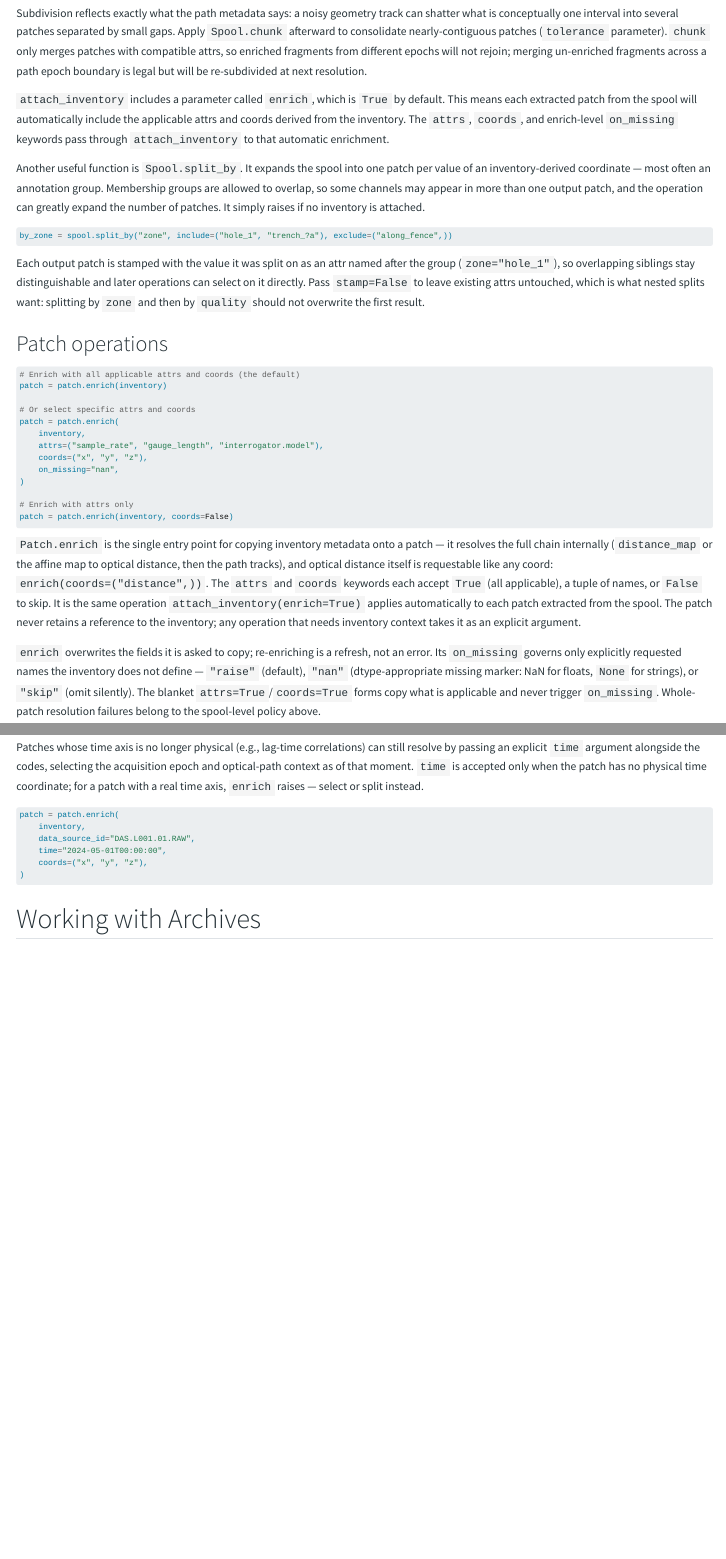
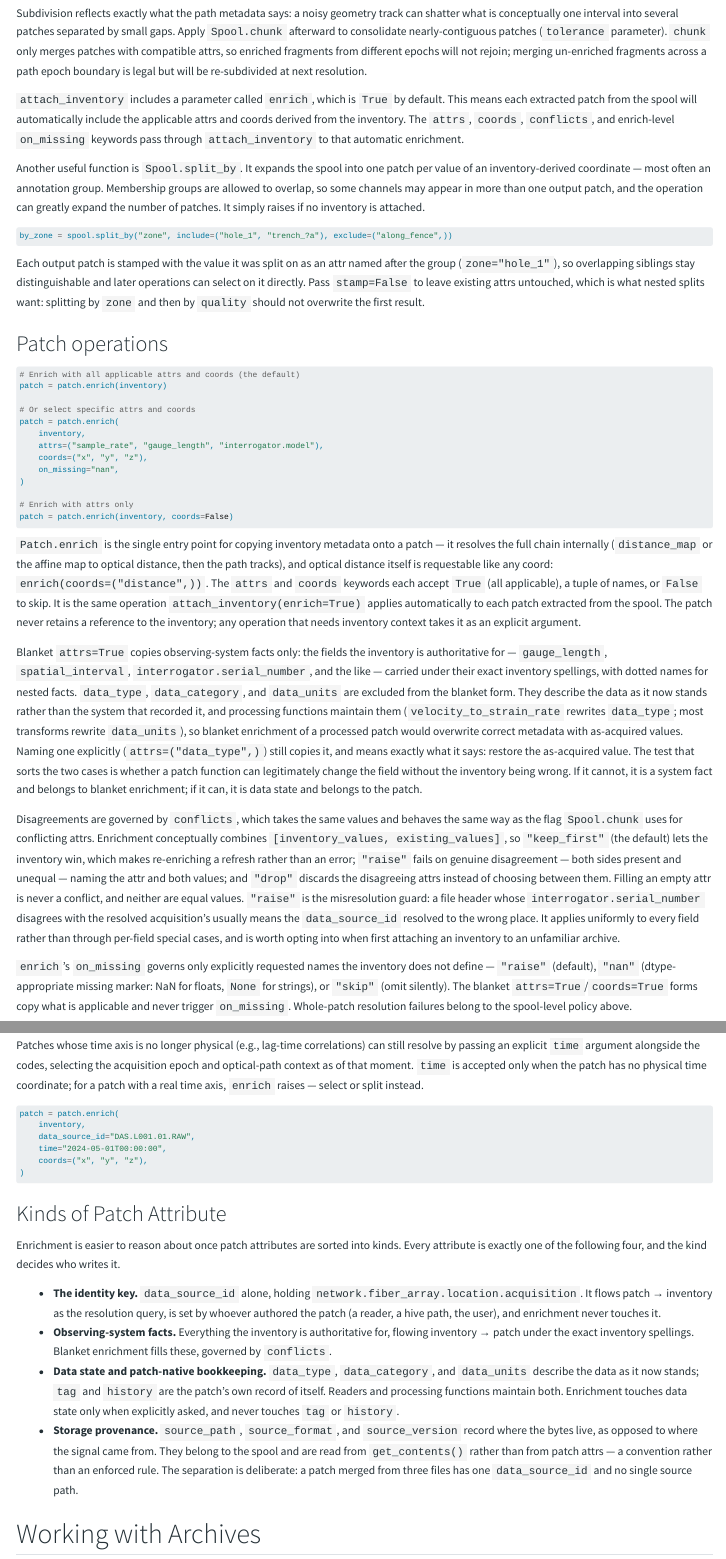
Before and after one commit to DASDAE/inventory, a Quarto document (API/spool.qmd): the page in a window 1100 px wide, from 1450 px down, and a second part further down, joined at a grey line. Rendered offline with R 4.5, knitr and Pandoc in place of Quarto, with nearby package versions; menus at the side of the page are left out.

Commit message:
Amend the enrich contract: attr kinds, conflicts, blanket scope
Blanket attrs=True was previously unbounded, which would overwrite
data_type/data_category/data_units on a processed patch with the
as-acquired values. Scope it to observing-system facts and say what
sorts the two cases: whether a patch function can legitimately change
the field without the inventory being wrong.

Replace unconditional overwrite with a conflicts flag reusing chunk's
vocabulary, so a header disagreeing with the resolved acquisition can
be made to raise instead of being silently replaced. Record the four
attribute kinds once, and drop the claim that component attrs are
derived from data_source_id: it stays a single field and component
queries are wildcard matches.

````diff
--- a/API/spool.qmd
+++ b/API/spool.qmd
@@ -78,7 +78,7 @@ Acquisition boundaries are stricter: a configuration change requires stopping an
 
 Subdivision reflects exactly what the path metadata says: a noisy geometry track can shatter what is conceptually one interval into several patches separated by small gaps. Apply `Spool.chunk` afterward to consolidate nearly-contiguous patches (`tolerance` parameter). `chunk` only merges patches with compatible attrs, so enriched fragments from different epochs will not rejoin; merging un-enriched fragments across a path epoch boundary is legal but will be re-subdivided at next resolution.
 
-`attach_inventory` includes a parameter called `enrich`, which is `True` by default. This means each extracted patch from the spool will automatically include the applicable attrs and coords derived from the inventory. The `attrs`, `coords`, and enrich-level `on_missing` keywords pass through `attach_inventory` to that automatic enrichment.
+`attach_inventory` includes a parameter called `enrich`, which is `True` by default. This means each extracted patch from the spool will automatically include the applicable attrs and coords derived from the inventory. The `attrs`, `coords`, `conflicts`, and enrich-level `on_missing` keywords pass through `attach_inventory` to that automatic enrichment.
 
 Another useful function is `Spool.split_by`. It expands the spool into one patch per value of an inventory-derived coordinate — most often an annotation group. Membership groups are allowed to overlap, so some channels may appear in more than one output patch, and the operation can greatly expand the number of patches. It simply raises if no inventory is attached.
 
@@ -108,7 +108,11 @@ patch = patch.enrich(inventory, coords=False)
 
 `Patch.enrich` is the single entry point for copying inventory metadata onto a patch — it resolves the full chain internally (`distance_map` or the affine map to optical distance, then the path tracks), and optical distance itself is requestable like any coord: `enrich(coords=("distance",))`. The `attrs` and `coords` keywords each accept `True` (all applicable), a tuple of names, or `False` to skip. It is the same operation `attach_inventory(enrich=True)` applies automatically to each patch extracted from the spool. The patch never retains a reference to the inventory; any operation that needs inventory context takes it as an explicit argument.
 
-`enrich` overwrites the fields it is asked to copy; re-enriching is a refresh, not an error. Its `on_missing` governs only explicitly requested names the inventory does not define — `"raise"` (default), `"nan"` (dtype-appropriate missing marker: NaN for floats, `None` for strings), or `"skip"` (omit silently). The blanket `attrs=True`/`coords=True` forms copy what is applicable and never trigger `on_missing`. Whole-patch resolution failures belong to the spool-level policy above.
+Blanket `attrs=True` copies observing-system facts only: the fields the inventory is authoritative for — `gauge_length`, `spatial_interval`, `interrogator.serial_number`, and the like — carried under their exact inventory spellings, with dotted names for nested facts. `data_type`, `data_category`, and `data_units` are excluded from the blanket form. They describe the data as it now stands rather than the system that recorded it, and processing functions maintain them (`velocity_to_strain_rate` rewrites `data_type`; most transforms rewrite `data_units`), so blanket enrichment of a processed patch would overwrite correct metadata with as-acquired values. Naming one explicitly (`attrs=("data_type",)`) still copies it, and means exactly what it says: restore the as-acquired value. The test that sorts the two cases is whether a patch function can legitimately change the field without the inventory being wrong. If it cannot, it is a system fact and belongs to blanket enrichment; if it can, it is data state and belongs to the patch.
+
+Disagreements are governed by `conflicts`, which takes the same values and behaves the same way as the flag `Spool.chunk` uses for conflicting attrs. Enrichment conceptually combines `[inventory_values, existing_values]`, so `"keep_first"` (the default) lets the inventory win, which makes re-enriching a refresh rather than an error; `"raise"` fails on genuine disagreement — both sides present and unequal — naming the attr and both values; and `"drop"` discards the disagreeing attrs instead of choosing between them. Filling an empty attr is never a conflict, and neither are equal values. `"raise"` is the misresolution guard: a file header whose `interrogator.serial_number` disagrees with the resolved acquisition's usually means the `data_source_id` resolved to the wrong place. It applies uniformly to every field rather than through per-field special cases, and is worth opting into when first attaching an inventory to an unfamiliar archive.
+
+`enrich`'s `on_missing` governs only explicitly requested names the inventory does not define — `"raise"` (default), `"nan"` (dtype-appropriate missing marker: NaN for floats, `None` for strings), or `"skip"` (omit silently). The blanket `attrs=True`/`coords=True` forms copy what is applicable and never trigger `on_missing`. Whole-patch resolution failures belong to the spool-level policy above.
 
 The patch resolves inventory context from its `data_source_id`, or from an explicit `data_source_id` passed to `enrich`. Because acquisition metadata is scalar per patch, `enrich` requires the patch to lie within a single acquisition and optical-path validity window and raises if it straddles a boundary — select or split the patch first.
 
@@ -122,6 +126,15 @@ patch = patch.enrich(
     coords=("x", "y", "z"),
 )
 ```
+
+### Kinds of Patch Attribute
+
+Enrichment is easier to reason about once patch attributes are sorted into kinds. Every attribute is exactly one of the following four, and the kind decides who writes it.
+
+- **The identity key.** `data_source_id` alone, holding `network.fiber_array.location.acquisition`. It flows patch → inventory as the resolution query, is set by whoever authored the patch (a reader, a hive path, the user), and enrichment never touches it.
+- **Observing-system facts.** Everything the inventory is authoritative for, flowing inventory → patch under the exact inventory spellings. Blanket enrichment fills these, governed by `conflicts`.
+- **Data state and patch-native bookkeeping.** `data_type`, `data_category`, and `data_units` describe the data as it now stands; `tag` and `history` are the patch's own record of itself. Readers and processing functions maintain both. Enrichment touches data state only when explicitly asked, and never touches `tag` or `history`.
+- **Storage provenance.** `source_path`, `source_format`, and `source_version` record where the bytes live, as opposed to where the signal came from. They belong to the spool and are read from `get_contents()` rather than from patch attrs — a convention rather than an enforced rule. The separation is deliberate: a patch merged from three files has one `data_source_id` and no single source path.
 
 ## Working with Archives
 Native files carry no network, fiber-array, location, or acquisition codes, and rewriting every file to embed them is costly and format-dependent. Instead, encode the metadata in the archive layout itself using [hive-style](https://arrow.apache.org/docs/python/dataset.html#partitioned-datasets-multiple-files) directory names. DASCore's file scanning parses any path segment of the form `key=value` as a string patch attribute applied to every file below it. Since paths are already stored in the spool index, this adds no scanning cost, and partition-aware tools such as PyArrow, DuckDB, and polars can query the same layout directly without DASCore in the loop (assuming they know how to read the files in question).
````
Also changed, not shown: API/spool.qmd (4 more changed lines).
